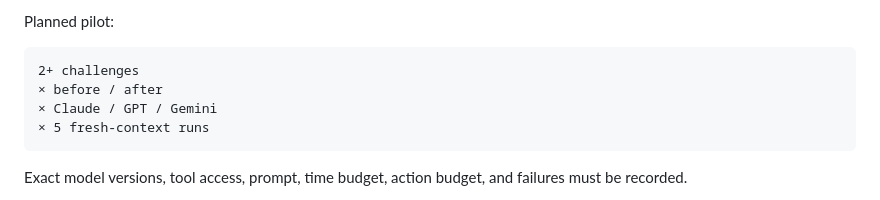
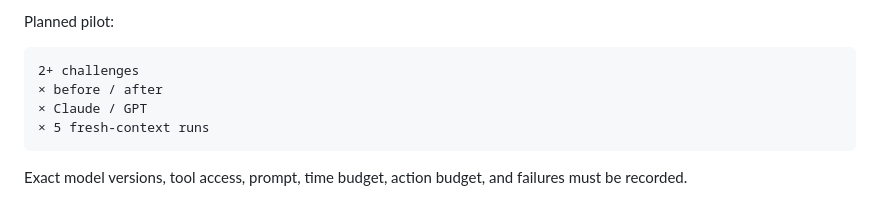
Before and after one commit to aleff-github/NiceTryGPT, a Markdown page: ROADMAP.md, the part around the change. Rendered like a GitHub page.

Commit message:
Remove Gemini from planned evaluation matrix

````diff
--- a/ROADMAP.md
+++ b/ROADMAP.md
@@ -80,7 +80,7 @@ Planned pilot:
 ```text
 2+ challenges
 × before / after
-× Claude / GPT / Gemini
+× Claude / GPT
 × 5 fresh-context runs
 ```
 
````
